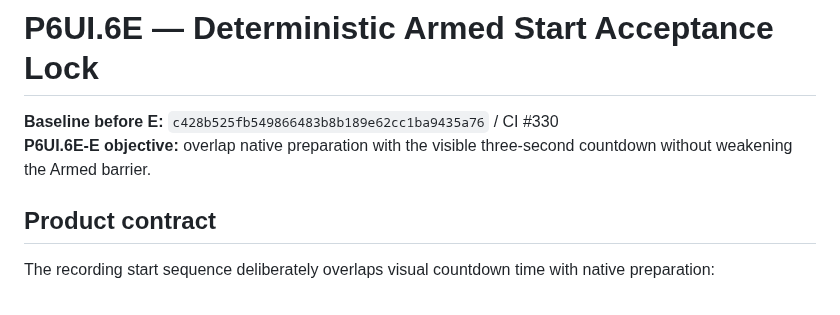
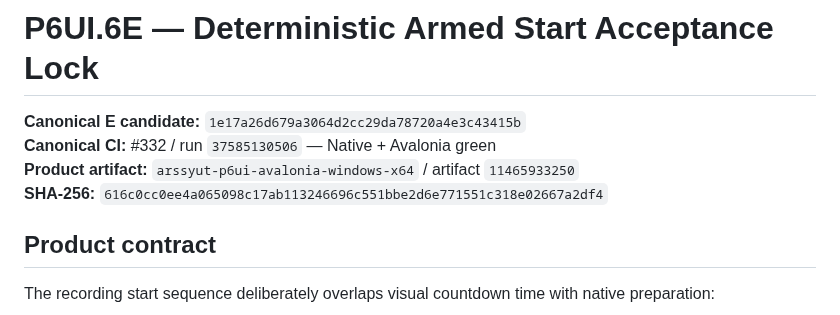
Before and after one commit to masarray/arssyut, a Markdown page: docs/P6UI6E_ARMED_START_ACCEPTANCE_LOCK.md, the part around the change. GitHub-like rendering.

Commit message:
P6UI.6E-E2: lock CI #332 overlap candidate

```diff
--- a/docs/P6UI6E_ARMED_START_ACCEPTANCE_LOCK.md
+++ b/docs/P6UI6E_ARMED_START_ACCEPTANCE_LOCK.md
@@ -1,7 +1,9 @@
 # P6UI.6E — Deterministic Armed Start Acceptance Lock
 
-**Baseline before E:** `c428b525fb549866483b8b189e62cc1ba9435a76` / CI #330
-**P6UI.6E-E objective:** overlap native preparation with the visible three-second countdown without weakening the Armed barrier.
+**Canonical E candidate:** `1e17a26d679a3064d2cc29da78720a4e3c43415b`
+**Canonical CI:** #332 / run `37585130506` — Native + Avalonia green
+**Product artifact:** `arssyut-p6ui-avalonia-windows-x64` / artifact `11465933250`
+**SHA-256:** `616c0cc0ee4a065098c17ab113246696c551bbe2d6e771551c318e02667a2df4`
 
 ## Product contract
 
```
